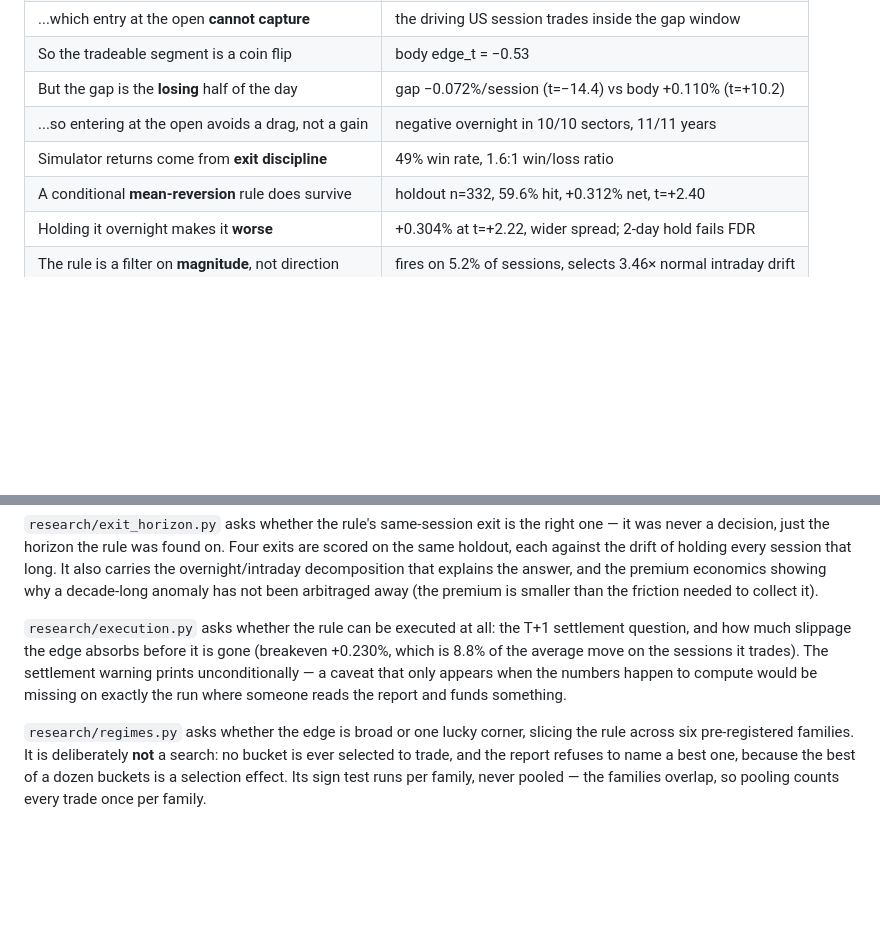
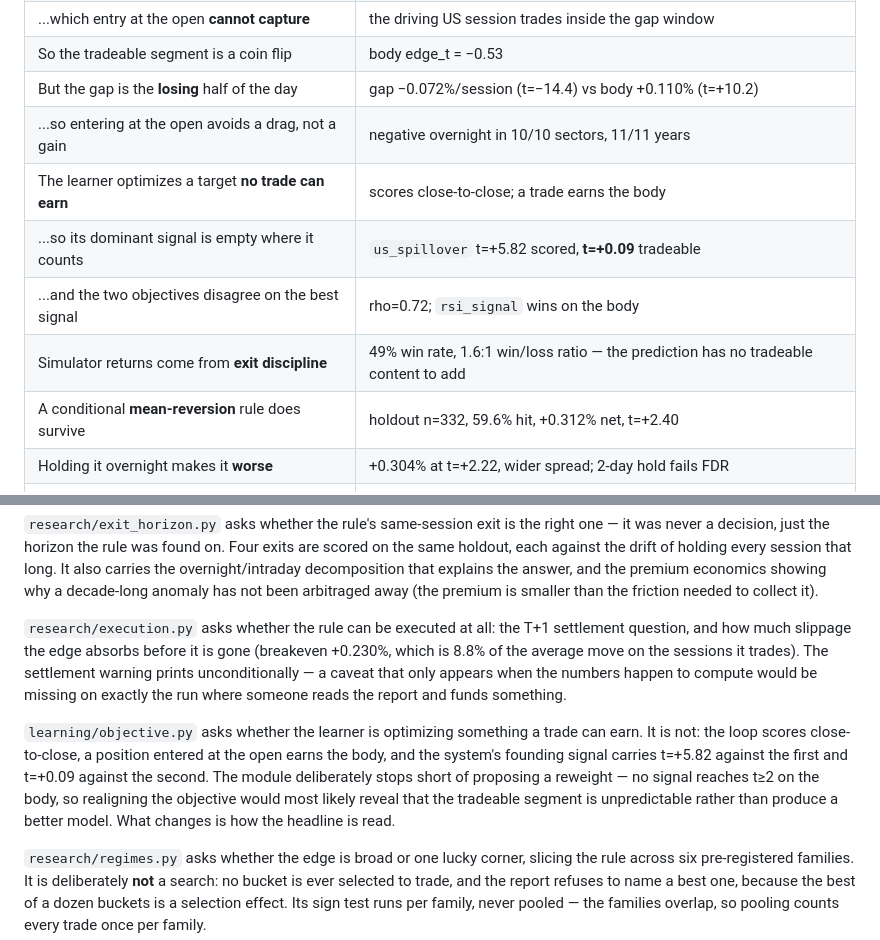
Before and after one commit to andyDgreat12345/Chinese-ai-stocks-prediction-model, a Markdown page: README.md, 2 parts joined by grey strips. Rendered like a GitHub page; blank space fills up the shorter version.

Commit message:
Put the objective finding in the findings table
It is the most consequential result of this pass and belongs where a
reader meets the headline accuracy, not three sections below it. Also
connects it to the existing exit-discipline row, which it explains: the
simulator's returns come from exits because the prediction has no
tradeable content to contribute.

Co-Authored-By: Claude Opus 5 <noreply@anthropic.com>
Claude-Session: https://claude.ai/code/session_014wzmtkDzWb41UfAF8vM3T9

```diff
--- a/README.md
+++ b/README.md
@@ -100,7 +100,10 @@ several of them overturned an earlier, more flattering number.
 | So the tradeable segment is a coin flip | body edge_t = −0.53 |
 | But the gap is the **losing** half of the day | gap −0.072%/session (t=−14.4) vs body +0.110% (t=+10.2) |
 | ...so entering at the open avoids a drag, not a gain | negative overnight in 10/10 sectors, 11/11 years |
-| Simulator returns come from **exit discipline** | 49% win rate, 1.6:1 win/loss ratio |
+| The learner optimizes a target **no trade can earn** | scores close-to-close; a trade earns the body |
+| ...so its dominant signal is empty where it counts | `us_spillover` t=+5.82 scored, **t=+0.09** tradeable |
+| ...and the two objectives disagree on the best signal | rho=0.72; `rsi_signal` wins on the body |
+| Simulator returns come from **exit discipline** | 49% win rate, 1.6:1 win/loss ratio — the prediction has no tradeable content to add |
 | A conditional **mean-reversion** rule does survive | holdout n=332, 59.6% hit, +0.312% net, t=+2.40 |
 | Holding it overnight makes it **worse** | +0.304% at t=+2.22, wider spread; 2-day hold fails FDR |
 | The rule is a filter on **magnitude**, not direction | fires on 5.2% of sessions, selects 3.46× normal intraday drift |
@@ -453,6 +456,14 @@ trades). The settlement warning prints unconditionally — a caveat that only
 appears when the numbers happen to compute would be missing on exactly the run
 where someone reads the report and funds something.
 
+`learning/objective.py` asks whether the learner is optimizing something a trade
+can earn. It is not: the loop scores close-to-close, a position entered at the
+open earns the body, and the system's founding signal carries t=+5.82 against
+the first and t=+0.09 against the second. The module deliberately stops short of
+proposing a reweight — no signal reaches t≥2 on the body, so realigning the
+objective would most likely reveal that the tradeable segment is unpredictable
+rather than produce a better model. What changes is how the headline is read.
+
 `research/regimes.py` asks whether the edge is broad or one lucky corner,
 slicing the rule across six pre-registered families. It is deliberately **not**
 a search: no bucket is ever selected to trade, and the report refuses to name a
```
